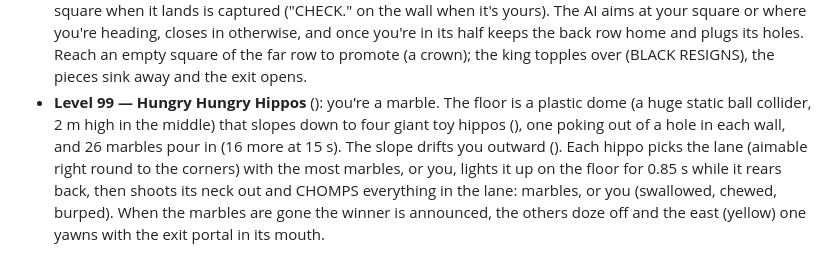
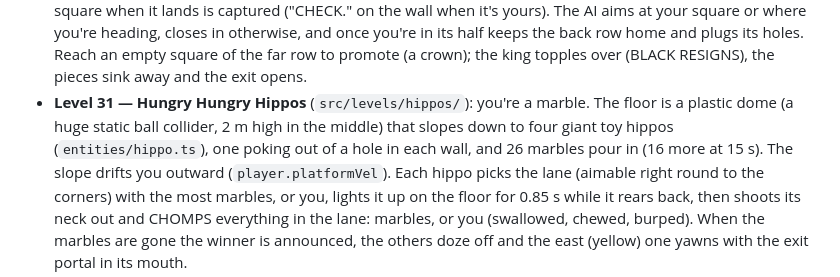
Before and after one commit to GreenNinjaDa/the-chamber, a Markdown page: CLAUDE.md, the part around the change. GitHub-like rendering.

Commit message:
CLAUDE.md: fix the Hungry Hungry Hippos bullet (shell ate its code spans) and number it
Co-Authored-By: Claude Opus 5.5 <noreply@anthropic.com>

```diff
--- a/CLAUDE.md
+++ b/CLAUDE.md
@@ -332,9 +332,9 @@ A level-based 3D survival game in the browser, built directly on WebGPU + WGSL w
   the wall when it's yours). The AI aims at your square or where you're heading, closes in otherwise, and once you're
   in its half keeps the back row home and plugs its holes. Reach an empty square of the far row to promote (a crown);
   the king topples over (BLACK RESIGNS), the pieces sink away and the exit opens.
-- **Level 99 — Hungry Hungry Hippos** (): you're a marble. The floor is a plastic dome (a huge static ball
-  collider, 2 m high in the middle) that slopes down to four giant toy hippos (), one poking out of a
-  hole in each wall, and 26 marbles pour in (16 more at 15 s). The slope drifts you outward (). Each hippo
+- **Level 31 — Hungry Hungry Hippos** (`src/levels/hippos/`): you're a marble. The floor is a plastic dome (a huge static ball
+  collider, 2 m high in the middle) that slopes down to four giant toy hippos (`entities/hippo.ts`), one poking out of a
+  hole in each wall, and 26 marbles pour in (16 more at 15 s). The slope drifts you outward (`player.platformVel`). Each hippo
   picks the lane (aimable right round to the corners) with the most marbles, or you, lights it up on the floor for
   0.85 s while it rears back, then shoots its neck out and CHOMPS everything in the lane: marbles, or you (swallowed,
   chewed, burped). When the marbles are gone the winner is announced, the others doze off and the east (yellow) one
```
